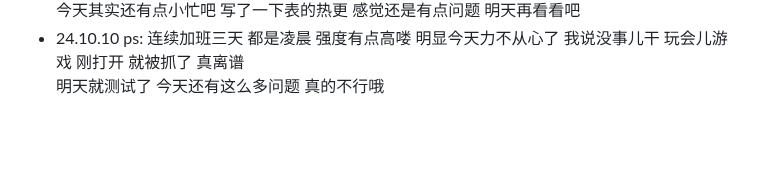
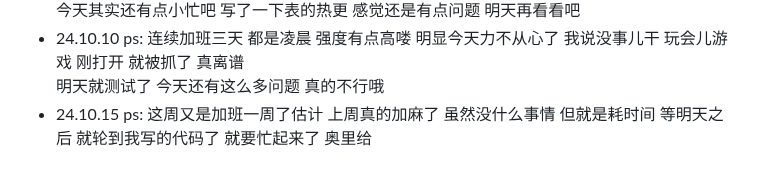
Before and after one commit to plutodemon/learn-tree, a Markdown page: daily/daily.md, the part around the change. GitHub-like rendering; blank space fills up the shorter version.

```diff
--- a/daily/daily.md
+++ b/daily/daily.md
@@ -111,3 +111,5 @@
 - 24.10.10
   ps: 连续加班三天 都是凌晨 强度有点高喽 明显今天力不从心了 我说没事儿干 玩会儿游戏 刚打开 就被抓了 真离谱
   明天就测试了 今天还有这么多问题 真的不行哦
+- 24.10.15
+  ps: 这周又是加班一周了估计 上周真的加麻了 虽然没什么事情 但就是耗时间 等明天之后 就轮到我写的代码了 就要忙起来了 奥里给
```
